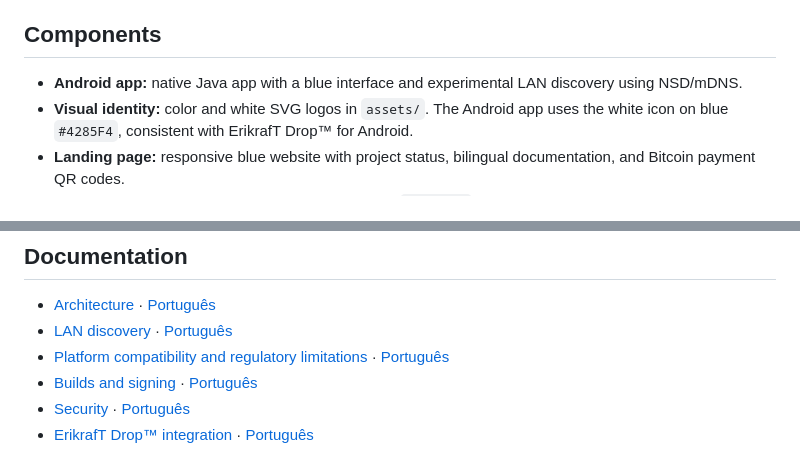
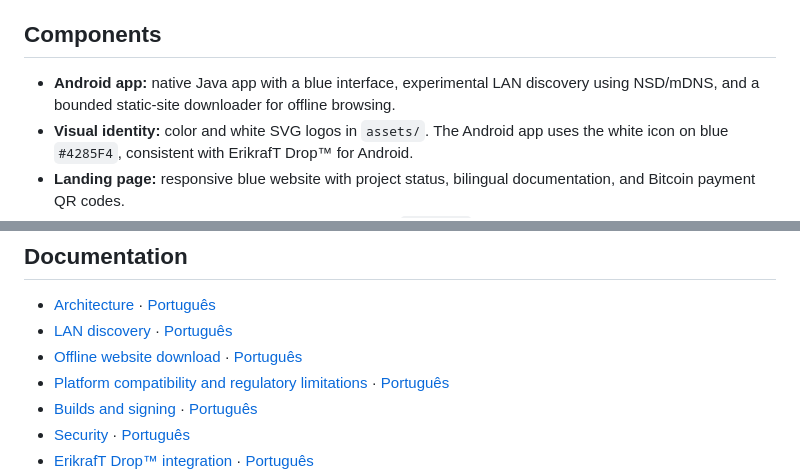
Before and after one commit to erikraft/WiFi, a Markdown page: README.md, 2 parts joined by grey strips. GitHub-like rendering.

Commit message:
Document offline website feature in README

```diff
--- a/README.md
+++ b/README.md
@@ -17,7 +17,7 @@ The long-term goal is to let compatible devices form or use a Wi-Fi network and
 
 ## Components
 
-- **Android app:** native Java app with a blue interface and experimental LAN discovery using NSD/mDNS.
+- **Android app:** native Java app with a blue interface, experimental LAN discovery using NSD/mDNS, and a bounded static-site downloader for offline browsing.
 - **Visual identity:** color and white SVG logos in `assets/`. The Android app uses the white icon on blue `#4285F4`, consistent with ErikrafT Drop™ for Android.
 - **Landing page:** responsive blue website with project status, bilingual documentation, and Bitcoin payment QR codes.
 - **Desktop clients:** an initial Tauri + Rust prototype in `desktop/` targets Windows, Linux, and macOS. It is experimental and requires CI plus real-device validation; it is not a stable release.
@@ -55,6 +55,7 @@ The Android app remains experimental. An initial desktop prototype in `desktop/`
 
 - [Architecture](docs/architecture.md) · [Português](docs/architecture_PT-BR.md)
 - [LAN discovery](docs/lan-discovery.md) · [Português](docs/lan-discovery_PT-BR.md)
+- [Offline website download](docs/offline-site-download.md) · [Português](docs/offline-site-download_PT-BR.md)
 - [Platform compatibility and regulatory limitations](docs/platform-compatibility.md) · [Português](docs/platform-compatibility_PT-BR.md)
 - [Builds and signing](docs/builds.md) · [Português](docs/builds_PT-BR.md)
 - [Security](docs/security.md) · [Português](docs/security_PT-BR.md)
```
